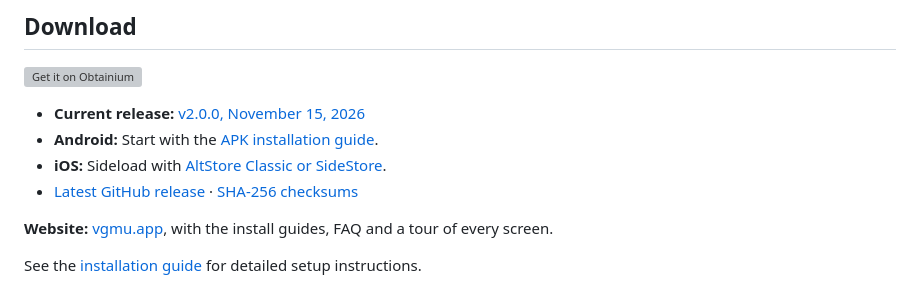
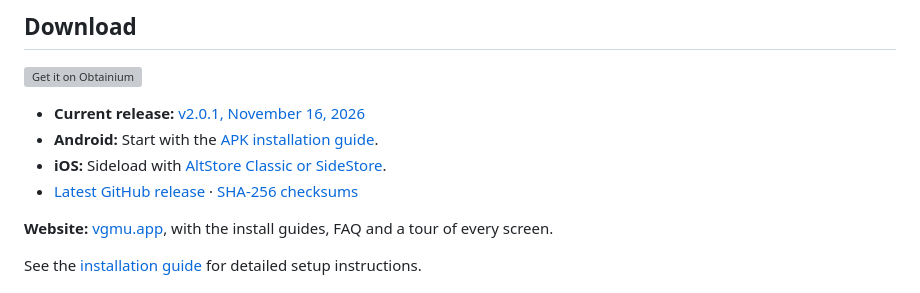
Before and after one commit to KYLEKHAI/vgmu-releases, a Markdown page: README.md, the part around one of its changes. Drawn GitHub-style; grey boxes are pictures that could not be loaded.

```diff
--- a/README.md
+++ b/README.md
@@ -34,6 +34,6 @@ A free video game music app for iOS and Android. vgmu lets you discover, organiz
 
 [<img src="https://raw.githubusercontent.com/ImranR98/Obtainium/refs/heads/main/assets/graphics/badge_obtainium.png" alt="Get it on Obtainium" height="55">](https://apps.obtainium.imranr.dev/redirect?r=obtainium://app/%7B%22id%22%3A%22kylekhai.vgmu%22%2C%22url%22%3A%22https%3A%2F%2Fgithub.com%2FKYLEKHAI%2Fvgmu-releases%22%2C%22author%22%3A%22KYLEKHAI%22%2C%22name%22%3A%22vgmu%22%7D)
 
-- **Current release:** [v2.0.0, November 15, 2026](https://github.com/KYLEKHAI/vgmu-releases/releases/tag/v2.0.0)
+- **Current release:** [v2.0.1, November 16, 2026](https://github.com/KYLEKHAI/vgmu-releases/releases/tag/v2.0.1)
 - **Android:** Start with the [APK installation guide](docs/INSTALLATION.md#android).
 - **iOS:** Sideload with [AltStore Classic or SideStore](docs/INSTALLATION.md#ios).
```
Also changed, not shown: other parts of README.md (+1 -1 lines), docs/USAGE_GUIDE.md (+3 -2 lines), assets/news-2-0-1.jpg (added), 1 other file.
